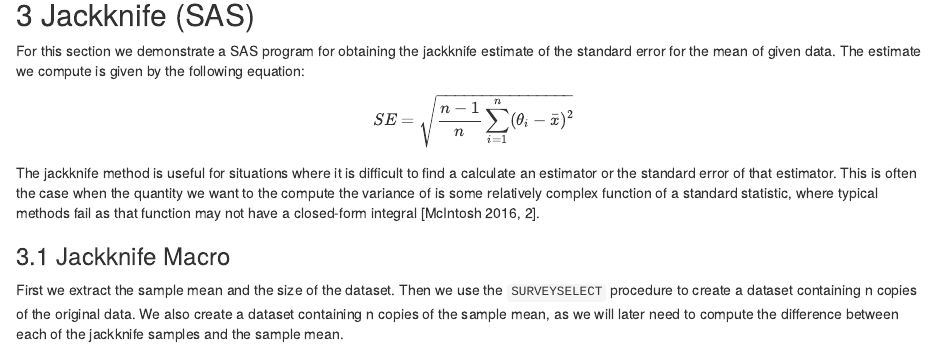
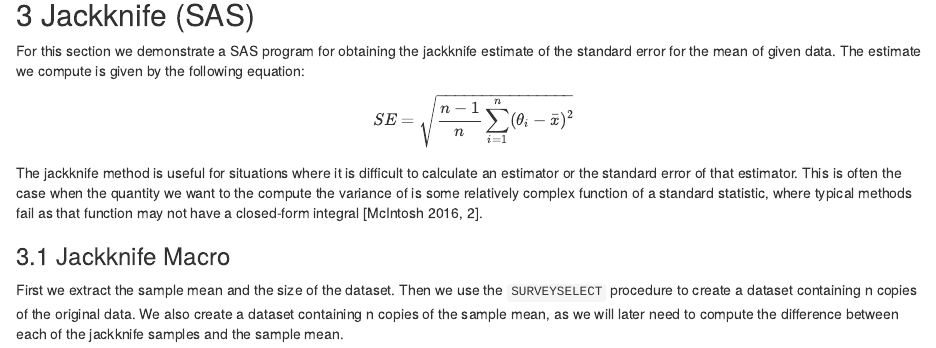
Before and after one commit to AMLoucas/MT5763_TOWANS, an R Markdown document (MT5763_TOWANS.Rmd): the page in a window 1100 px wide, from 9890 px down. Rendered offline with R 4.5, knitr and Pandoc, with nearby package versions; some code elsewhere in the file could not run offline.

Commit message:
Fixed a typo in jackknife section

```diff
--- a/MT5763_TOWANS.Rmd
+++ b/MT5763_TOWANS.Rmd
@@ -291,7 +291,7 @@ For this section we demonstrate a SAS program for obtaining the jackknife estima
 $$
 SE = \sqrt{\frac{n-1}{n}\sum_{i=1}^{n}(\theta_i - \bar{x})^2}
 $$
-The jackknife method is useful for situations where it is difficult to find a calculate an estimator or the standard error of that estimator. This is often the case when the quantity we want to the compute the variance of is some relatively complex function of a standard statistic, where typical methods fail as that function may not have a closed-form integral [McIntosh 2016, 2].
+The jackknife method is useful for situations where it is difficult to calculate an estimator or the standard error of that estimator. This is often the case when the quantity we want to the compute the variance of is some relatively complex function of a standard statistic, where typical methods fail as that function may not have a closed-form integral [McIntosh 2016, 2].
 
 ### 3.1 Jackknife Macro
 
```
